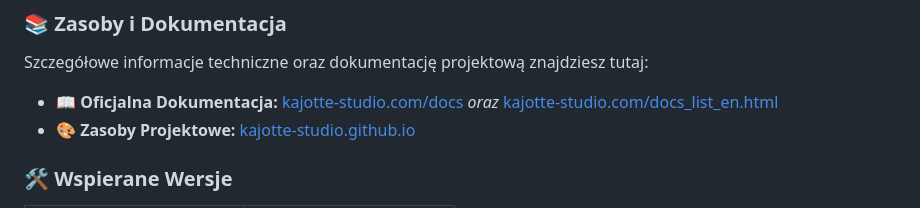
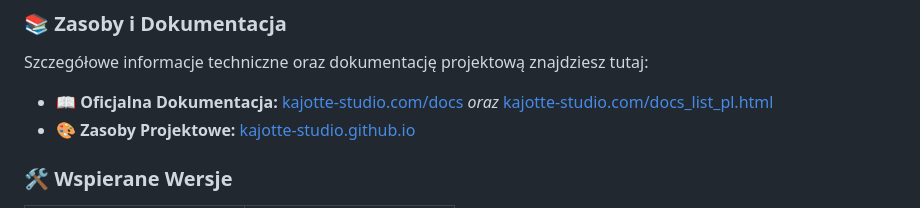
Before and after one commit to Kajotte-studio/Kajotte-studio.github.io, a Markdown page: SECURITY.md, the part around the change. Rendered like a GitHub page.

Commit message:
Fix link to English documentation in SECURITY.md

```diff
--- a/SECURITY.md
+++ b/SECURITY.md
@@ -48,7 +48,7 @@ Niniejsza polityka obejmuje wszystkie zasoby cyfrowe zarządzane przez Kajotte S
 ### 📚 Zasoby i Dokumentacja
 Szczegółowe informacje techniczne oraz dokumentację projektową znajdziesz tutaj:
 * 📖 **Oficjalna Dokumentacja:** [kajotte-studio.com/docs](https://kajotte-studio.com/docs)
-*oraz* [kajotte-studio.com/docs_list_en.html](https://kajotte-studio.com/docs_list_pl.html)
+*oraz* [kajotte-studio.com/docs_list_pl.html](https://kajotte-studio.com/docs_list_pl.html)
 * 🎨 **Zasoby Projektowe:** [kajotte-studio.github.io](https://kajotte-studio.github.io)
 
 ### 🛠️ Wspierane Wersje
```
